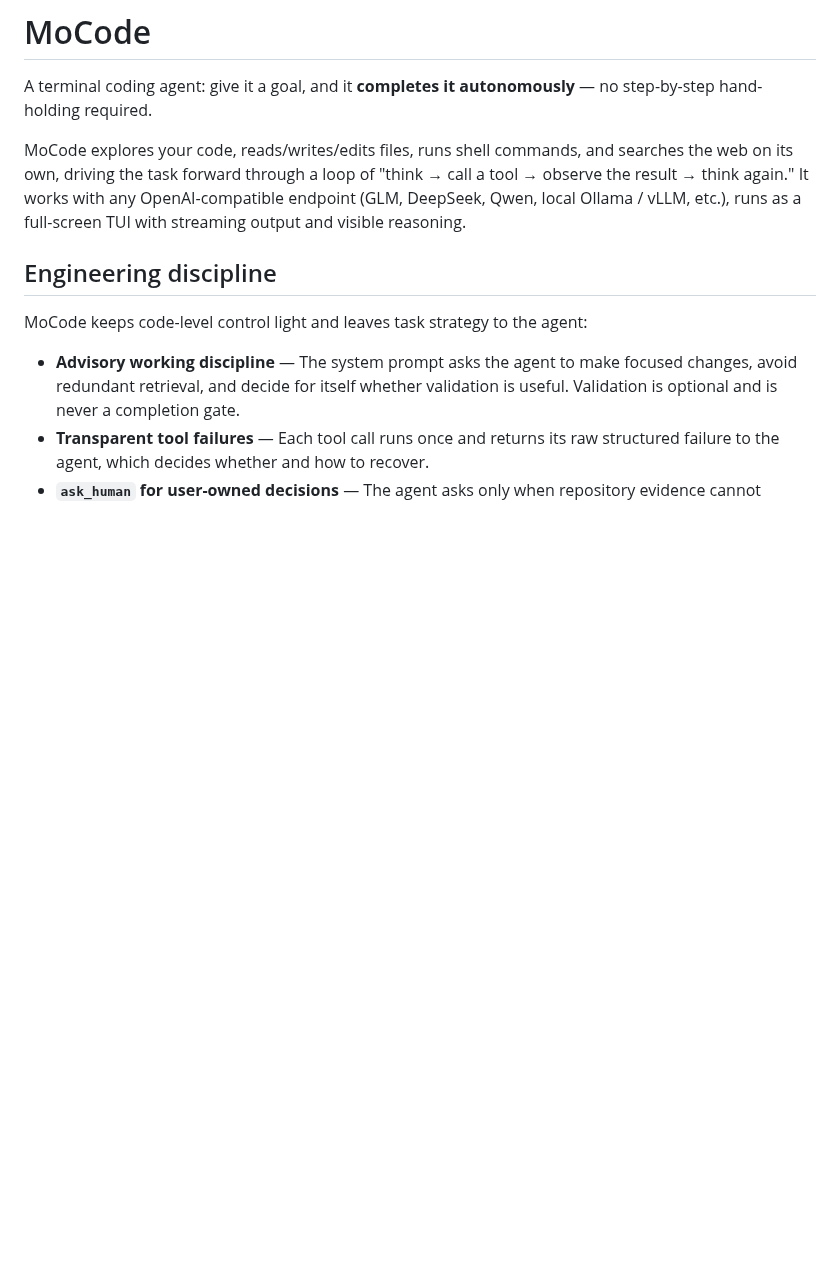
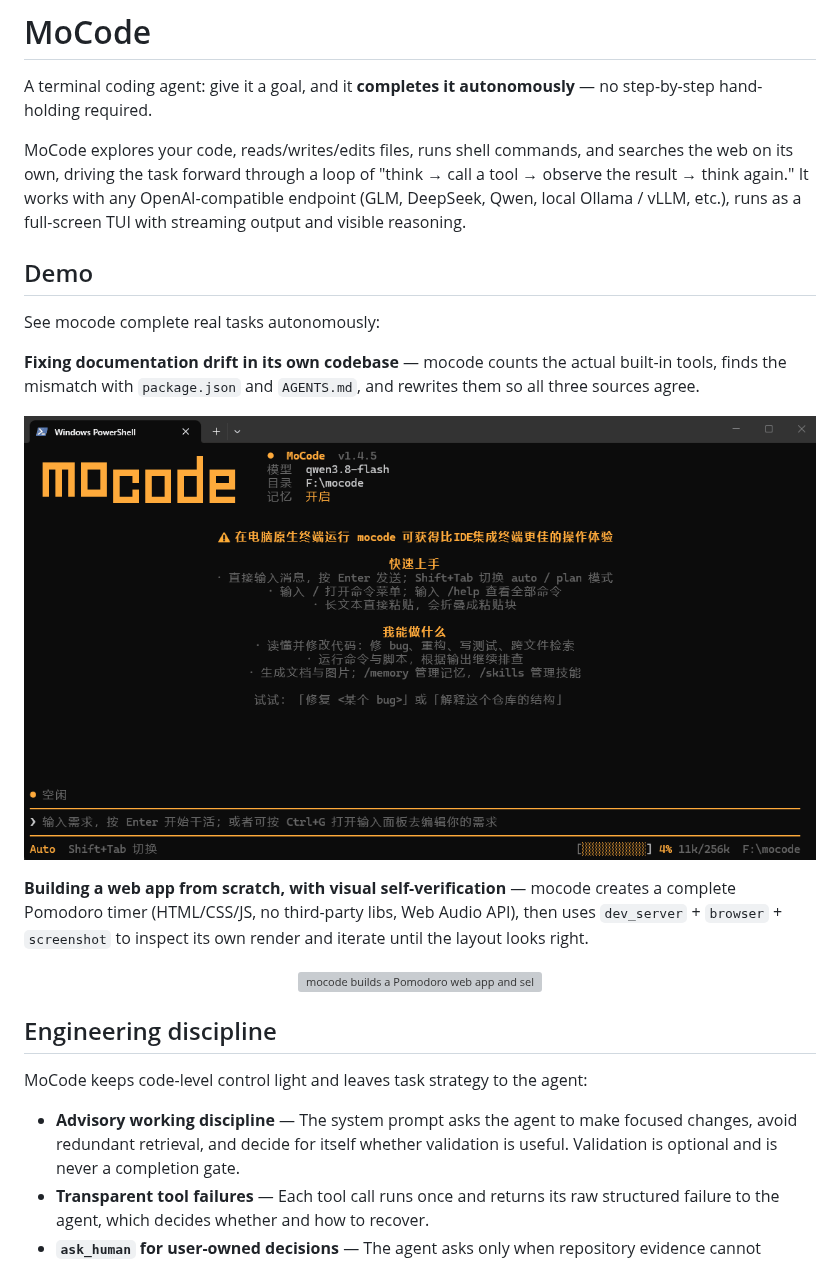
Before and after one commit to wanxunyang/mocode, a Markdown page: README.md, the part around the change. Rendered like a GitHub page; pictures changed too: assets/demo-doc-fix.gif (added); blank space fills up the shorter version; grey boxes are pictures that could not be loaded.

```diff
--- a/README.md
+++ b/README.md
@@ -7,6 +7,18 @@
 A terminal coding agent: give it a goal, and it **completes it autonomously** — no step-by-step hand-holding required.
 
 MoCode explores your code, reads/writes/edits files, runs shell commands, and searches the web on its own, driving the task forward through a loop of "think → call a tool → observe the result → think again." It works with any OpenAI-compatible endpoint (GLM, DeepSeek, Qwen, local Ollama / vLLM, etc.), runs as a full-screen TUI with streaming output and visible reasoning.
+
+## Demo
+
+See mocode complete real tasks autonomously:
+
+**Fixing documentation drift in its own codebase** — mocode counts the actual built-in tools, finds the mismatch with `package.json` and `AGENTS.md`, and rewrites them so all three sources agree.
+
+<p align="center"><img src="./assets/demo-doc-fix.gif" alt="mocode autonomously fixes documentation drift" width="100%"></p>
+
+**Building a web app from scratch, with visual self-verification** — mocode creates a complete Pomodoro timer (HTML/CSS/JS, no third-party libs, Web Audio API), then uses `dev_server` + `browser` + `screenshot` to inspect its own render and iterate until the layout looks right.
+
+<p align="center"><img src="./assets/demo-build-pomodoro.gif" alt="mocode builds a Pomodoro web app and self-verifies via browser screenshots" width="100%"></p>
 
 ## Engineering discipline
 
```
Also changed, not shown: README.zh-CN.md (+12 -0 lines), 2 other files.
